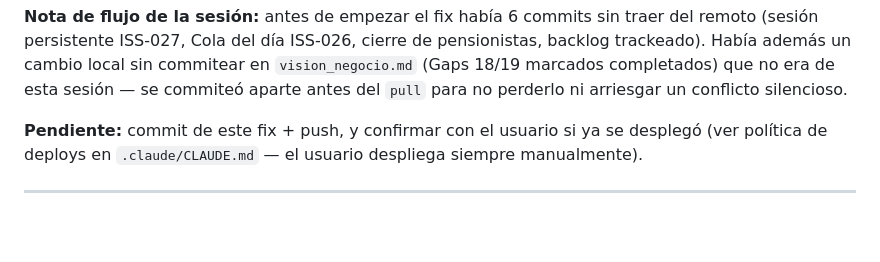
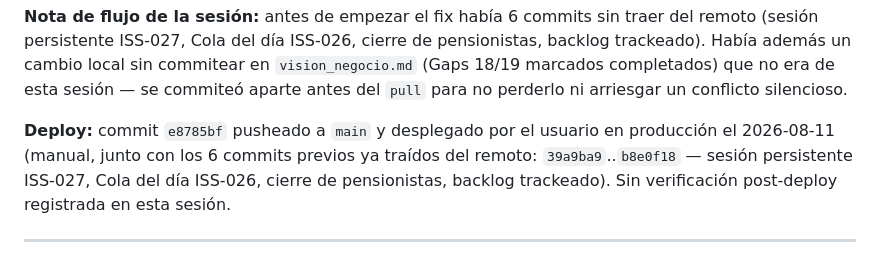
Before and after one commit to Tanatosby/restsaaspro, a Markdown page: status.md, the part around the change. GitHub-like rendering; blank space fills up the shorter version.

Commit message:
docs(status): anotar deploy de e8785bf (ISS-029, fix cargo tapper)
Co-Authored-By: Claude Sonnet 5 <noreply@anthropic.com>

```diff
--- a/status.md
+++ b/status.md
@@ -39,8 +39,10 @@ persistente ISS-027, Cola del día ISS-026, cierre de pensionistas, backlog trac
 cambio local sin commitear en `vision_negocio.md` (Gaps 18/19 marcados completados) que no era de esta
 sesión — se commiteó aparte antes del `pull` para no perderlo ni arriesgar un conflicto silencioso.
 
-**Pendiente:** commit de este fix + push, y confirmar con el usuario si ya se desplegó (ver política de
-deploys en `.claude/CLAUDE.md` — el usuario despliega siempre manualmente).
+**Deploy:** commit `e8785bf` pusheado a `main` y desplegado por el usuario en producción el 2026-08-11
+(manual, junto con los 6 commits previos ya traídos del remoto: `39a9ba9`..`b8e0f18` — sesión persistente
+ISS-027, Cola del día ISS-026, cierre de pensionistas, backlog trackeado). Sin verificación post-deploy
+registrada en esta sesión.
 
 ---
 
```
